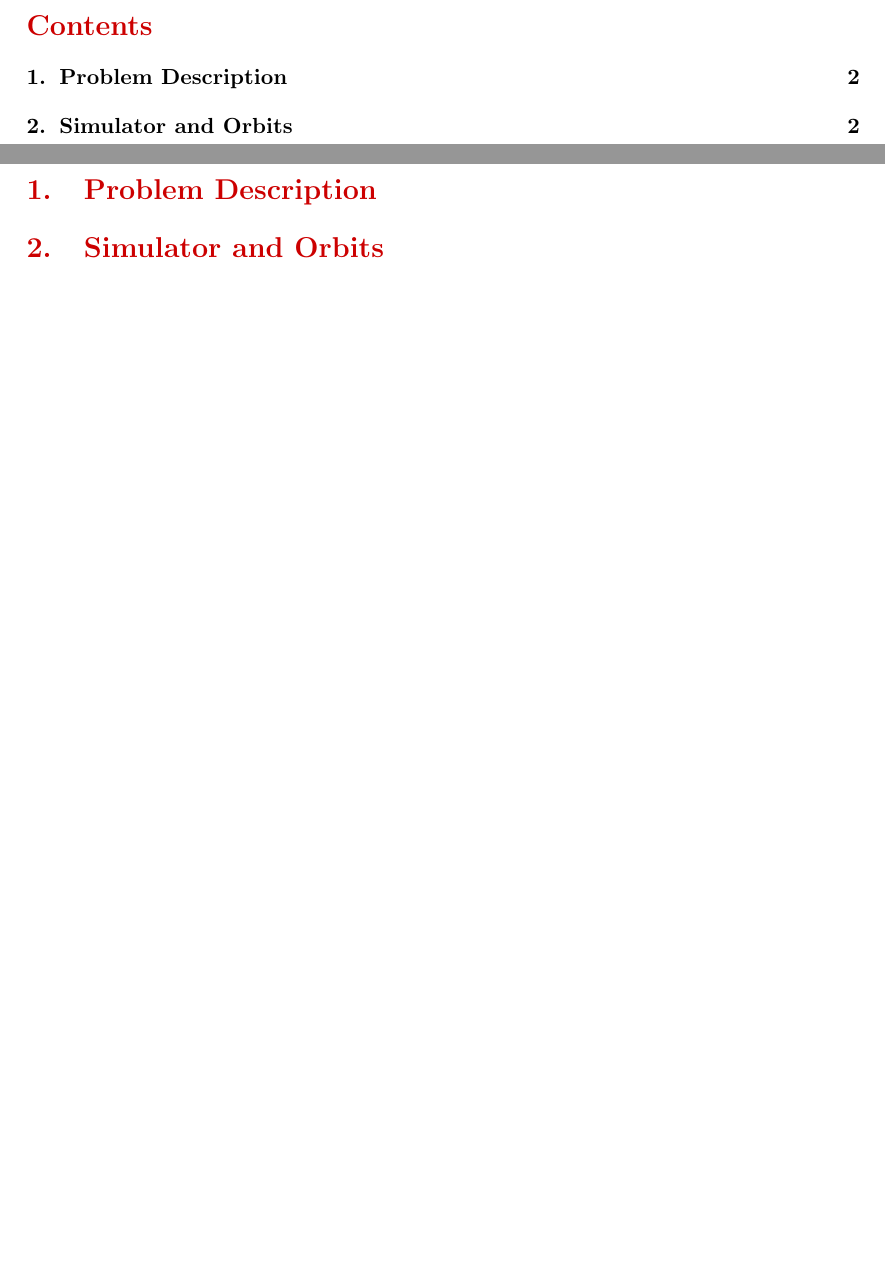
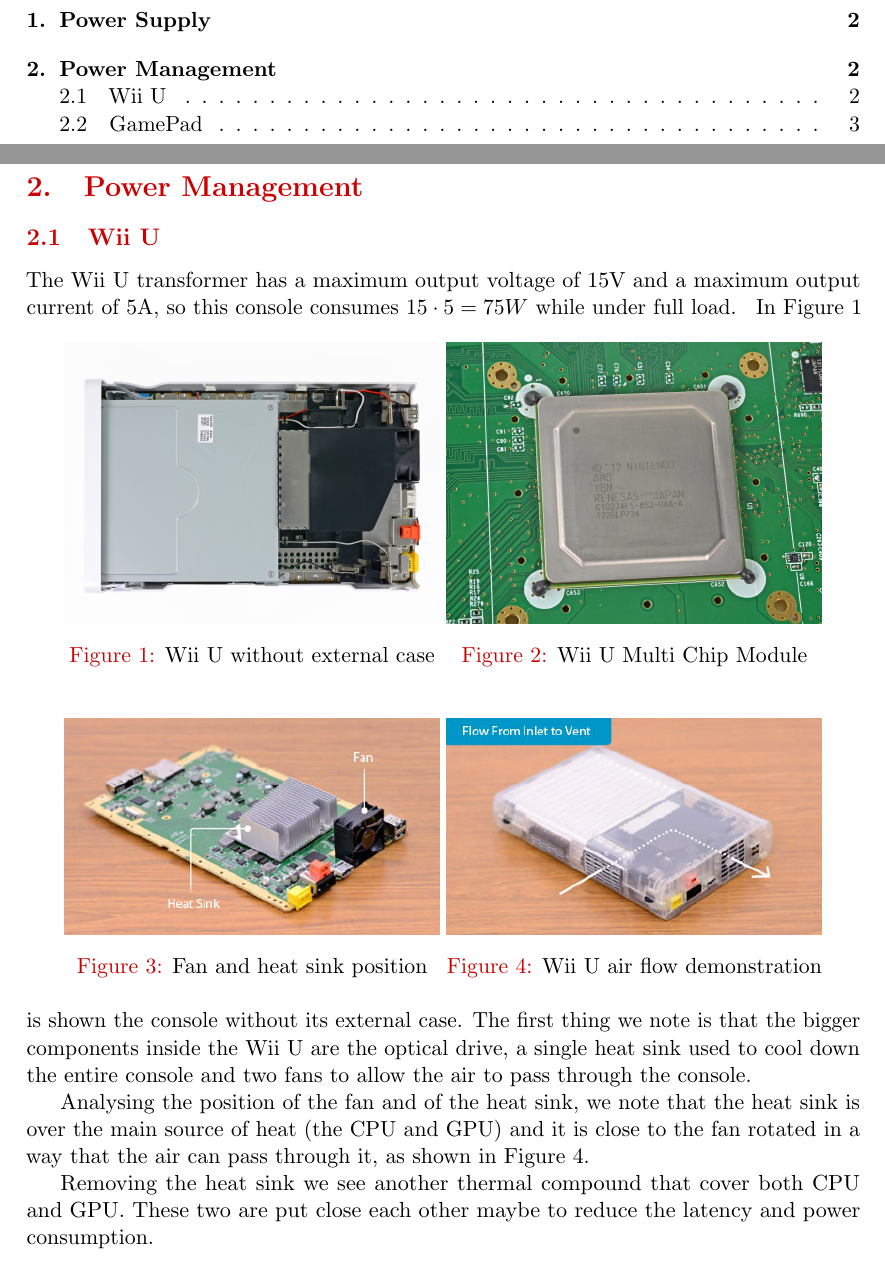
Before and after one commit to DavidePeron/EYTWII, a LaTeX document (report.tex): two parts of pages 2 and 3 of 3 before the commit and two parts of pages 2 and 3 of 4 after it, joined at a grey line, cut at the place of the change, the shorter picture padded with empty space. Compiled offline with pdfLaTeX.

Commit message:
Iniziato power management

```diff
--- a/report.tex
+++ b/report.tex
@@ -126,10 +116,50 @@
 \tableofcontents
 \clearpage
 
-\section{Problem Description} \label{sec:problem_description}
+\section{Power Supply} \label{sec:power_supply}
 
-\section{Simulator and Orbits} \label{sec:orbit}
+\section{Power Management} \label{sec:power_management}
+	\subsection{Wii U}
+		The Wii U transformer has a maximum output voltage of 15V and a maximum output current of 5A, so this console consumes $15\cdot 5 = 75W$ while under full load.
+		\begin{figure}[ht]
+			\centering
+			\begin{minipage}{0.45\textwidth}
+				\centering
+				\includegraphics[width=\textwidth]{external_view.jpeg}
+				\caption{Wii U without external case}
+				\label{fig:external}
+			\end{minipage}
+			\begin{minipage}{0.45\textwidth}
+				\centering
+				\includegraphics[width=\textwidth]{CPU_&_GPU.png}
+				\caption{Wii U Multi Chip Module}
+				\label{fig:mcm}
+			\end{minipage}
+		\end{figure}
+		\begin{figure}[ht]
+			\centering
+			\begin{minipage}{0.45\textwidth}
+				\centering
+				\includegraphics[width=\textwidth]{fan-heatsink.jpeg}
+				\caption{Fan and heat sink position}
+				\label{fig:fan-heatsink}
+			\end{minipage}
+			\begin{minipage}{0.45\textwidth}
+				\centering
+				\includegraphics[width=\textwidth]{air_flow.jpeg}
+				\caption{Wii U air flow demonstration}
+				\label{fig:airflow}
+			\end{minipage}
+		\end{figure}
+		In \autoref{fig:external} is shown the console without its external case.
+		The first thing we note is that the bigger components inside the Wii U are the optical drive, a single heat sink used to cool down the entire console and two fans to allow the air to pass through the console.
 
+		Analysing the position of the fan and of the heat sink, we note that the heat sink is over the main source of heat (the CPU and GPU) and it is close to the fan rotated in a way that the air can pass through it, as shown in \autoref{fig:airflow}.
+
+		Removing the heat sink we see another thermal compound that cover both CPU and GPU. These two are put close each other maybe to reduce the latency and power consumption.
+
+	\subsection{GamePad}
+		The GamePad transformer has a maximum output voltage of 4.75V and a maximum output current of 1.6A, so this console consumes $4.75\cdot 1.6 = 7.6W$ while under full load.
 \bibliographystyle{IEEEtran}
 \bibliography{IEEEabrv,bibliography}
 
```
Also changed, not shown: figures/air_flow.jpeg (added), figures/external_view.jpeg (added), figures/fan-heatsink.jpeg (added), report.pdf, report.tex (16 more changed lines).
